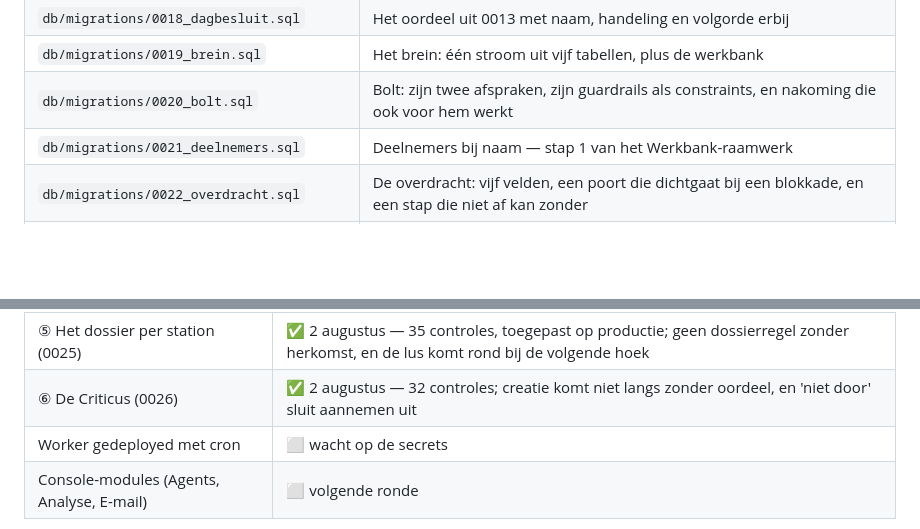
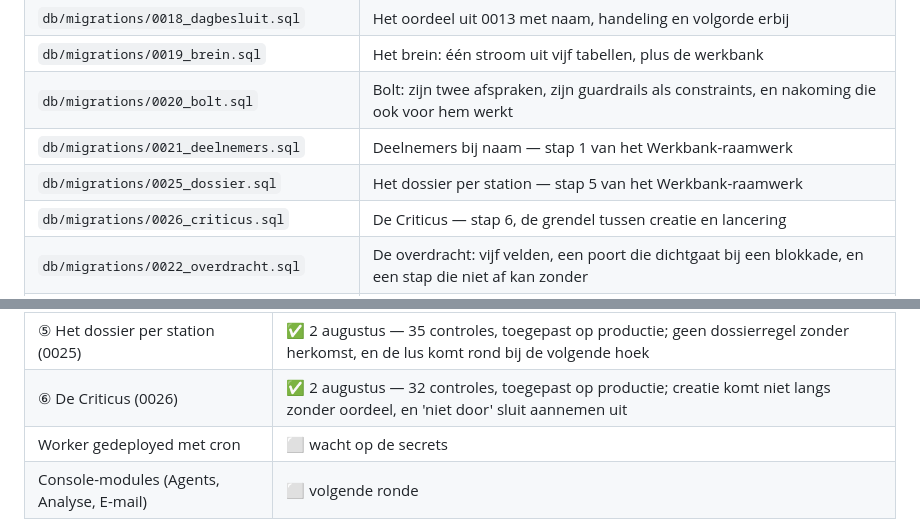
Before and after one commit to Wellshave/wellshave-marketing, a Markdown page: platform/README.md, 2 parts joined by grey strips. Drawn GitHub-style; blank space fills up the shorter version.

Commit message:
0026 toegepast op productie
De Criticus staat in het team (dertien deelnemers), beide grendels hangen, en
zijn bureau is leeg: er is nog geen enkele overdracht vastgelegd, dus er valt
nog niets tegen te houden. Het raamwerk uit WERKBANK.md is daarmee compleet in
de database — wat er nu ontbreekt is werk dat er doorheen loopt.

Co-Authored-By: Claude Opus 5 <noreply@anthropic.com>
Claude-Session: https://claude.ai/code/session_01Usc5UvGPNpoi8TU36mZP52

```diff
--- a/platform/README.md
+++ b/platform/README.md
@@ -35,6 +35,8 @@ eerst — hieronder staat alleen hoe je het aanzet.
 | `db/migrations/0019_brein.sql` | Het brein: één stroom uit vijf tabellen, plus de werkbank |
 | `db/migrations/0020_bolt.sql` | Bolt: zijn twee afspraken, zijn guardrails als constraints, en nakoming die ook voor hem werkt |
 | `db/migrations/0021_deelnemers.sql` | Deelnemers bij naam — stap 1 van het Werkbank-raamwerk |
+| `db/migrations/0025_dossier.sql` | Het dossier per station — stap 5 van het Werkbank-raamwerk |
+| `db/migrations/0026_criticus.sql` | De Criticus — stap 6, de grendel tussen creatie en lancering |
 | `db/migrations/0022_overdracht.sql` | De overdracht: vijf velden, een poort die dichtgaat bij een blokkade, en een stap die niet af kan zonder |
 | `db/migrations/0023_denkstuk.sql` | Het denkstuk: zeven vragen met een zekerheid, een mens die tekent, en "niet doen" als uitgang |
 | `db/migrations/0024_terugsturen.sql` | Terugsturen: de keten gaat weer open, de grens van twee, en het bevroren denkstuk erbij |
@@ -98,7 +100,7 @@ eerst — hieronder staat alleen hoe je het aanzet.
 | ③ De overdracht (0022) | ✅ 1 augustus — 39 controles, vijf mutaties gevangen, toegepast op productie |
 | ④ Terugsturen (0024) | ✅ 2 augustus — 44 controles, toegepast op productie; de derde ronde vraagt een mens, en ② kan niet meer overgeslagen worden |
 | ⑤ Het dossier per station (0025) | ✅ 2 augustus — 35 controles, toegepast op productie; geen dossierregel zonder herkomst, en de lus komt rond bij de volgende hoek |
-| ⑥ De Criticus (0026) | ✅ 2 augustus — 32 controles; creatie komt niet langs zonder oordeel, en 'niet door' sluit aannemen uit |
+| ⑥ De Criticus (0026) | ✅ 2 augustus — 32 controles, toegepast op productie; creatie komt niet langs zonder oordeel, en 'niet door' sluit aannemen uit |
 | Worker gedeployed met cron | ⬜ wacht op de secrets |
 | Console-modules (Agents, Analyse, E-mail) | ⬜ volgende ronde |
 
```
